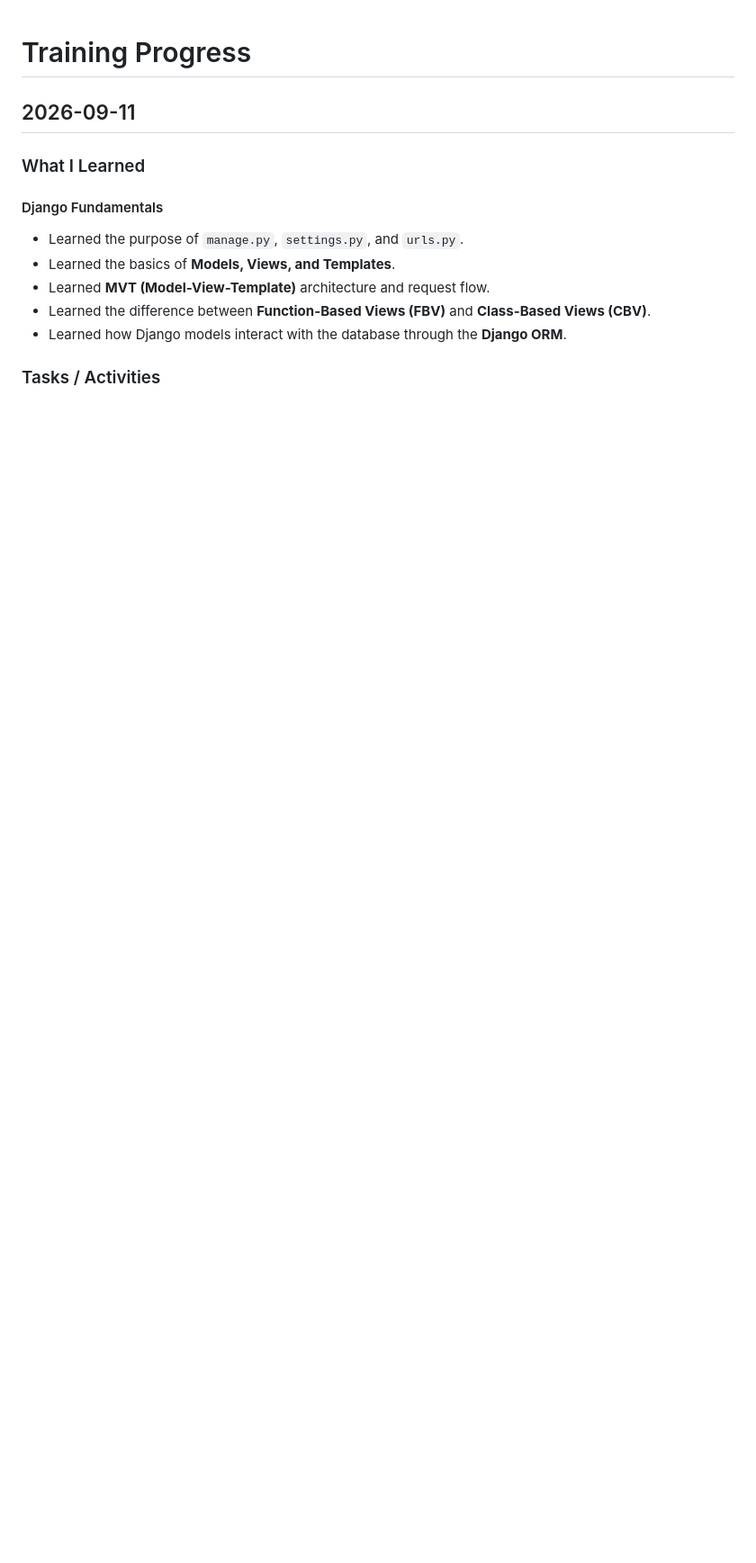
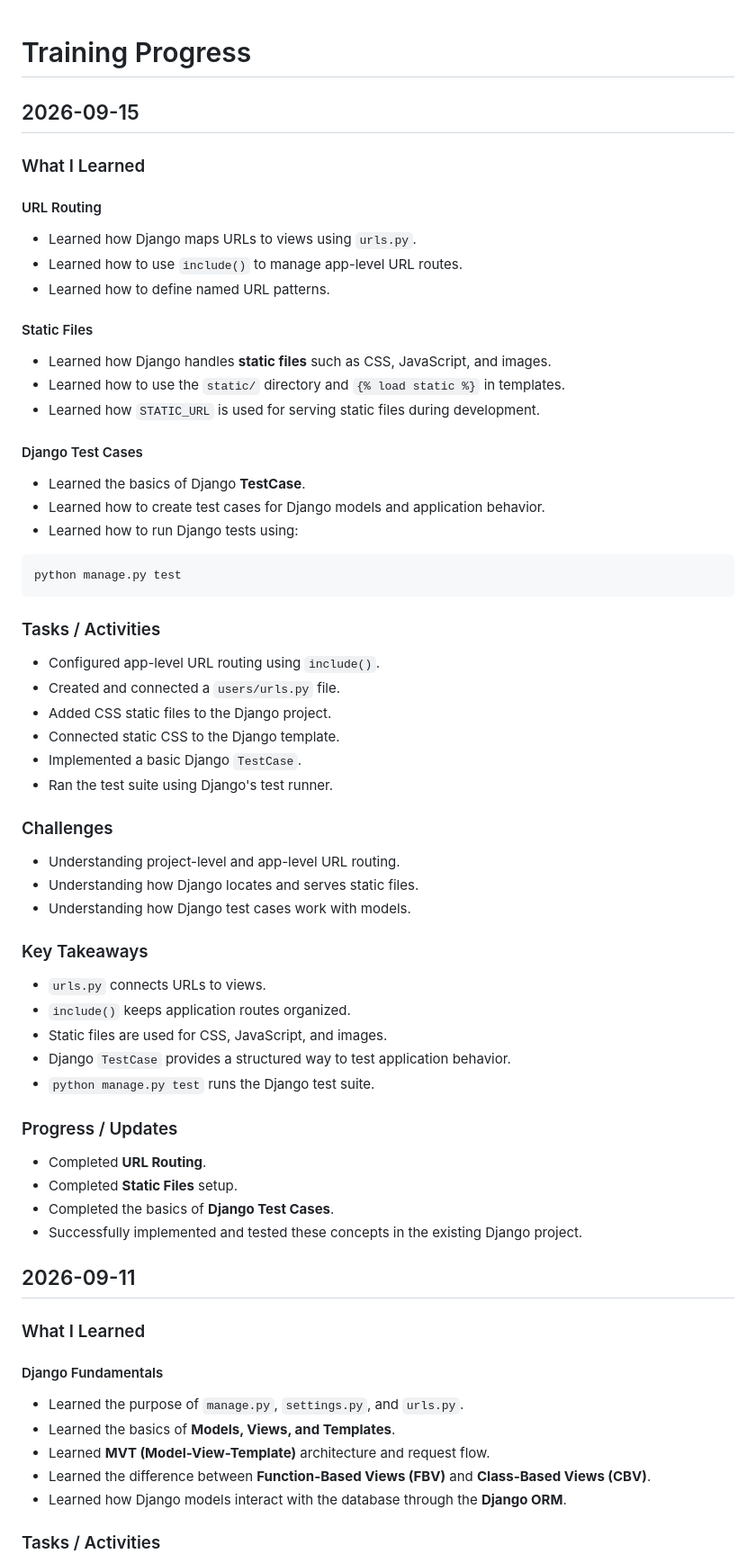
Before and after one commit to PaneraGhanshyam/ScaleTech-Training, a Markdown page: PROGRESS.md, the part around the change. Shown at 90% size. GitHub-like rendering; blank space fills up the shorter version.

Commit message:
docs: updated todays work

````diff
--- a/PROGRESS.md
+++ b/PROGRESS.md
@@ -1,4 +1,60 @@
 # Training Progress
+
+## 2026-09-15
+
+### What I Learned
+
+#### URL Routing
+
+- Learned how Django maps URLs to views using `urls.py`.
+- Learned how to use `include()` to manage app-level URL routes.
+- Learned how to define named URL patterns.
+
+#### Static Files
+
+- Learned how Django handles **static files** such as CSS, JavaScript, and images.
+- Learned how to use the `static/` directory and `{% load static %}` in templates.
+- Learned how `STATIC_URL` is used for serving static files during development.
+
+#### Django Test Cases
+
+- Learned the basics of Django **TestCase**.
+- Learned how to create test cases for Django models and application behavior.
+- Learned how to run Django tests using:
+
+```bash
+python manage.py test
+```
+
+### Tasks / Activities
+
+- Configured app-level URL routing using `include()`.
+- Created and connected a `users/urls.py` file.
+- Added CSS static files to the Django project.
+- Connected static CSS to the Django template.
+- Implemented a basic Django `TestCase`.
+- Ran the test suite using Django's test runner.
+
+### Challenges
+
+- Understanding project-level and app-level URL routing.
+- Understanding how Django locates and serves static files.
+- Understanding how Django test cases work with models.
+
+### Key Takeaways
+
+- `urls.py` connects URLs to views.
+- `include()` keeps application routes organized.
+- Static files are used for CSS, JavaScript, and images.
+- Django `TestCase` provides a structured way to test application behavior.
+- `python manage.py test` runs the Django test suite.
+
+### Progress / Updates
+
+- Completed **URL Routing**.
+- Completed **Static Files** setup.
+- Completed the basics of **Django Test Cases**.
+- Successfully implemented and tested these concepts in the existing Django project.
 
 ## 2026-09-11
 
````
